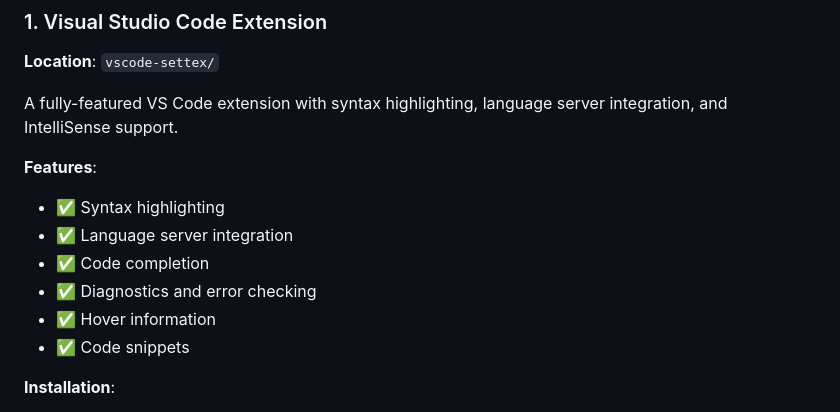
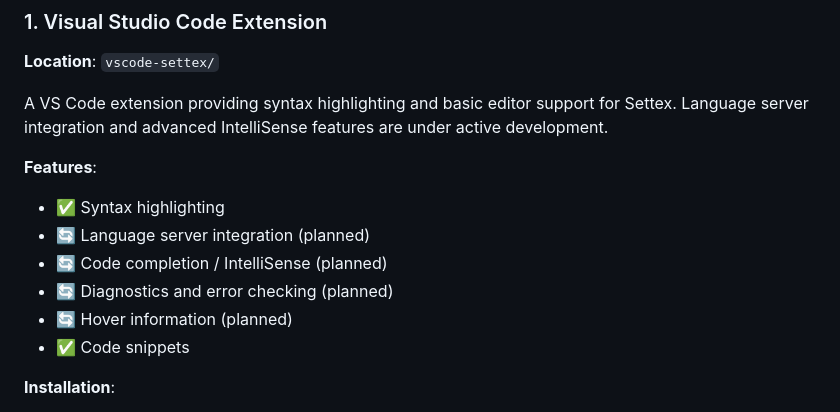
Before and after one commit to 74nu5/Settex, a Markdown page: extensions/README.md, the part around the change. Drawn GitHub-style.

Commit message:
Update extensions/README.md
Co-authored-by: Copilot <175728472+Copilot@users.noreply.github.com>

```diff
--- a/extensions/README.md
+++ b/extensions/README.md
@@ -8,14 +8,14 @@ This directory contains editor extensions for Settex, providing IDE support for
 
 **Location**: `vscode-settex/`
 
-A fully-featured VS Code extension with syntax highlighting, language server integration, and IntelliSense support.
+A VS Code extension providing syntax highlighting and basic editor support for Settex. Language server integration and advanced IntelliSense features are under active development.
 
 **Features**:
 - ✅ Syntax highlighting
-- ✅ Language server integration
-- ✅ Code completion
-- ✅ Diagnostics and error checking
-- ✅ Hover information
+- 🔄 Language server integration (planned)
+- 🔄 Code completion / IntelliSense (planned)
+- 🔄 Diagnostics and error checking (planned)
+- 🔄 Hover information (planned)
 - ✅ Code snippets
 
 **Installation**:
```
